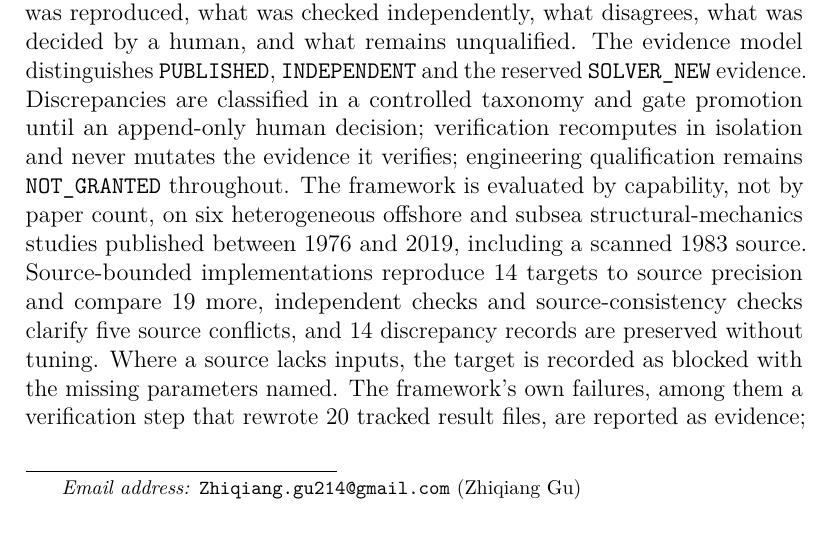
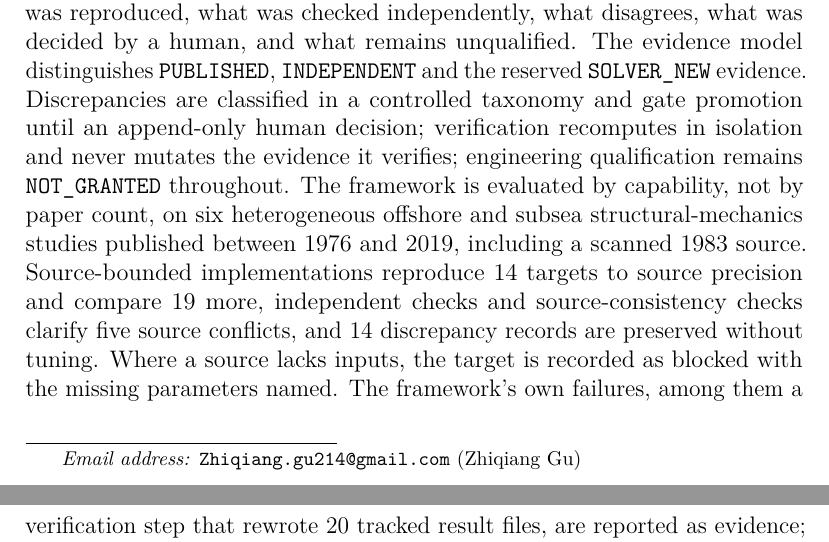
Before and after one commit to zgu214/EngiProof, a LaTeX paper (publication/PAPER_A_ENGIPROOF/PAPER_A_ENGIPROOF_LATEX/publication/PAPER_A_ENGIPROOF_LATEX/main.tex): part of page 2 of 30 before the commit and two parts of pages 2 and 3 of 30 after it, the two joined at a grey line, cut so that both start at the same text. Compiled offline with pdfLaTeX.

Commit message:
docs(paper-a): prevent widow/orphan lines (layout only)
The last line of the section 6 paragraph ('Every decision records
qualification_effect: NONE.') sat alone at the top of page 12. The
standard widow and club penalties keep paragraph lines together. The
manuscript is still 30 pages with 0 undefined references. No text change.

Co-Authored-By: Claude Opus 5.5 <noreply@anthropic.com>
Claude-Session: https://claude.ai/code/session_01UHBCeuDgcSC3sGN6mJNLEq

```diff
--- a/publication/PAPER_A_ENGIPROOF/PAPER_A_ENGIPROOF_LATEX/publication/PAPER_A_ENGIPROOF_LATEX/main.tex
+++ b/publication/PAPER_A_ENGIPROOF/PAPER_A_ENGIPROOF_LATEX/publication/PAPER_A_ENGIPROOF_LATEX/main.tex
@@ -24,6 +24,11 @@
 \newcommand{\estatus}[1]{\texttt{#1}}
 
 \journal{Advances in Engineering Software}
+
+% Layout only: never leave a single line of a paragraph alone at the top or bottom of a page.
+\widowpenalty=10000
+\clubpenalty=10000
+\displaywidowpenalty=10000
 
 \begin{document}
 
```
